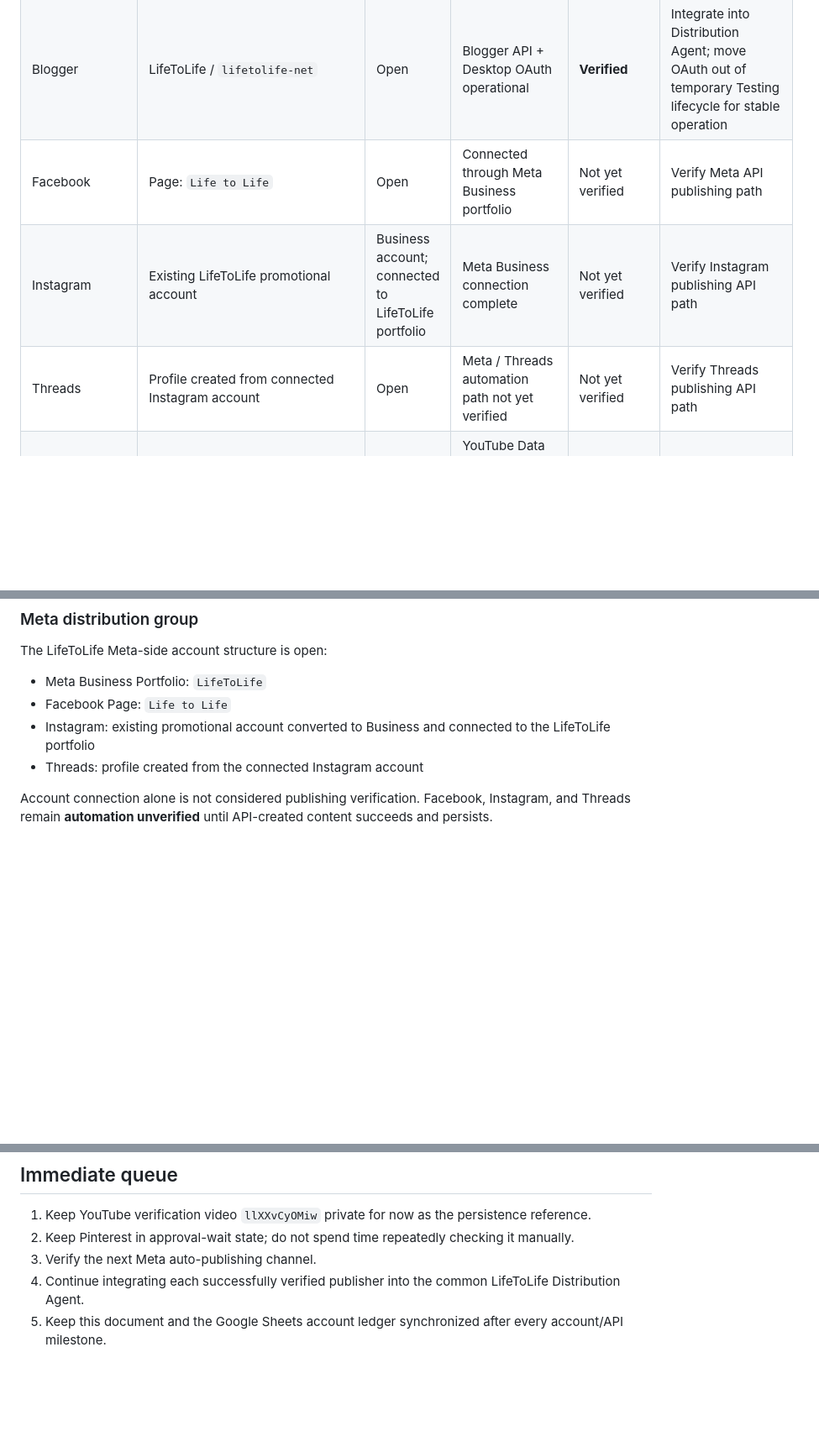
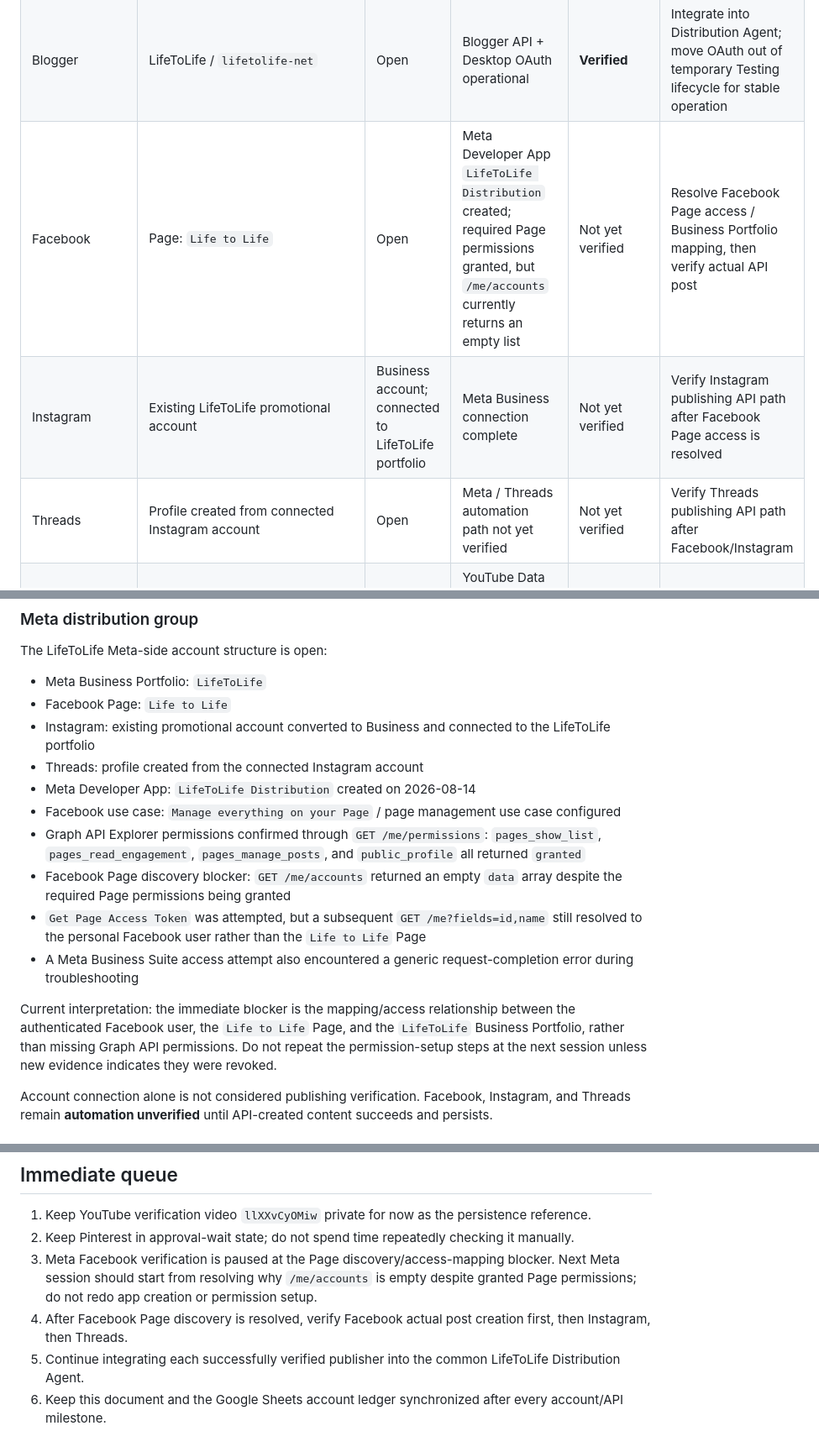
Before and after one commit to lifetolife-net/lifetolife-net.github.io, a Markdown page: docs/global-distribution-progress.md, 3 parts joined by grey strips. Shown at 84% size. GitHub-like rendering; blank space fills up the shorter version.

Commit message:
Record Meta Facebook automation blocker

```diff
--- a/docs/global-distribution-progress.md
+++ b/docs/global-distribution-progress.md
@@ -21,9 +21,9 @@ This document is the canonical progress record for LifeToLife's global distribut
 | Pinterest | LifeToLife | Open | Trial API access requested | **Pending approval** | Wait for Trial access approval, then verify actual pin creation |
 | Bluesky | `@lifetolife-net.bsky.social` | Open | App Password + AT Protocol API operational | **Verified** | Consider moving handle to `@lifetolife.net`; integrate into Distribution Agent |
 | Blogger | LifeToLife / `lifetolife-net` | Open | Blogger API + Desktop OAuth operational | **Verified** | Integrate into Distribution Agent; move OAuth out of temporary Testing lifecycle for stable operation |
-| Facebook | Page: `Life to Life` | Open | Connected through Meta Business portfolio | Not yet verified | Verify Meta API publishing path |
-| Instagram | Existing LifeToLife promotional account | Business account; connected to LifeToLife portfolio | Meta Business connection complete | Not yet verified | Verify Instagram publishing API path |
-| Threads | Profile created from connected Instagram account | Open | Meta / Threads automation path not yet verified | Not yet verified | Verify Threads publishing API path |
+| Facebook | Page: `Life to Life` | Open | Meta Developer App `LifeToLife Distribution` created; required Page permissions granted, but `/me/accounts` currently returns an empty list | Not yet verified | Resolve Facebook Page access / Business Portfolio mapping, then verify actual API post |
+| Instagram | Existing LifeToLife promotional account | Business account; connected to LifeToLife portfolio | Meta Business connection complete | Not yet verified | Verify Instagram publishing API path after Facebook Page access is resolved |
+| Threads | Profile created from connected Instagram account | Open | Meta / Threads automation path not yet verified | Not yet verified | Verify Threads publishing API path after Facebook/Instagram |
 | YouTube | `@lifetolife_net` | Open | YouTube Data API v3 + OAuth operational; persistent private upload verified through API and YouTube Studio | **Verified** | Integrate into Distribution Agent; move OAuth out of temporary Testing lifecycle for stable operation |
 
 ## Verified channels
@@ -116,6 +116,14 @@ The LifeToLife Meta-side account structure is open:
 - Facebook Page: `Life to Life`
 - Instagram: existing promotional account converted to Business and connected to the LifeToLife portfolio
 - Threads: profile created from the connected Instagram account
+- Meta Developer App: `LifeToLife Distribution` created on 2026-08-14
+- Facebook use case: `Manage everything on your Page` / page management use case configured
+- Graph API Explorer permissions confirmed through `GET /me/permissions`: `pages_show_list`, `pages_read_engagement`, `pages_manage_posts`, and `public_profile` all returned `granted`
+- Facebook Page discovery blocker: `GET /me/accounts` returned an empty `data` array despite the required Page permissions being granted
+- `Get Page Access Token` was attempted, but a subsequent `GET /me?fields=id,name` still resolved to the personal Facebook user rather than the `Life to Life` Page
+- A Meta Business Suite access attempt also encountered a generic request-completion error during troubleshooting
+
+Current interpretation: the immediate blocker is the mapping/access relationship between the authenticated Facebook user, the `Life to Life` Page, and the `LifeToLife` Business Portfolio, rather than missing Graph API permissions. Do not repeat the permission-setup steps at the next session unless new evidence indicates they were revoked.
 
 Account connection alone is not considered publishing verification. Facebook, Instagram, and Threads remain **automation unverified** until API-created content succeeds and persists.
 
@@ -174,6 +182,7 @@ As of 2026-08-14:
 
 1. Keep YouTube verification video `llXXvCyOMiw` private for now as the persistence reference.
 2. Keep Pinterest in approval-wait state; do not spend time repeatedly checking it manually.
-3. Verify the next Meta auto-publishing channel.
-4. Continue integrating each successfully verified publisher into the common LifeToLife Distribution Agent.
-5. Keep this document and the Google Sheets account ledger synchronized after every account/API milestone.
+3. Meta Facebook verification is paused at the Page discovery/access-mapping blocker. Next Meta session should start from resolving why `/me/accounts` is empty despite granted Page permissions; do not redo app creation or permission setup.
+4. After Facebook Page discovery is resolved, verify Facebook actual post creation first, then Instagram, then Threads.
+5. Continue integrating each successfully verified publisher into the common LifeToLife Distribution Agent.
+6. Keep this document and the Google Sheets account ledger synchronized after every account/API milestone.
```
